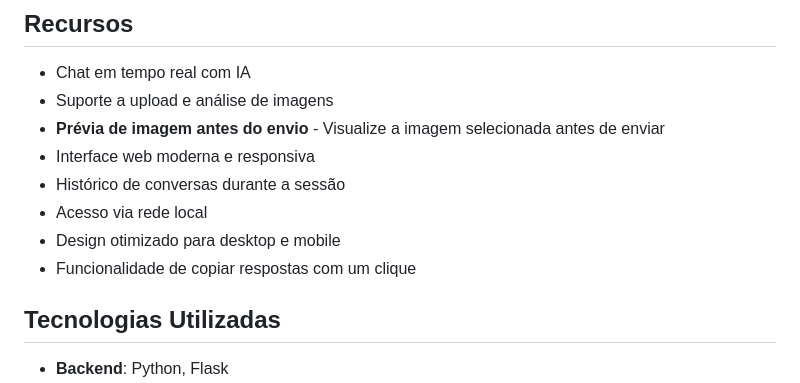
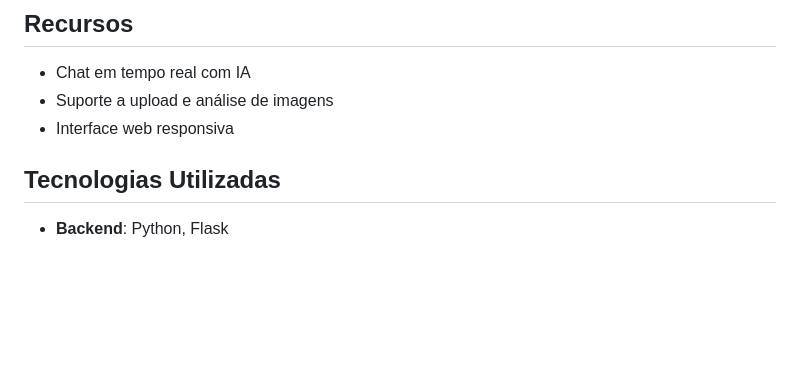
Before and after one commit to jpaullopes/chatbot-otilio, a Markdown page: README.md, the part around the change. GitHub-like rendering; blank space fills up the shorter version.

```diff
--- a/README.md
+++ b/README.md
@@ -32,12 +32,7 @@ Um chatbot inteligente desenvolvido com Flask e Google Generative AI (Gemini), q
 
 - Chat em tempo real com IA
 - Suporte a upload e análise de imagens
-- **Prévia de imagem antes do envio** - Visualize a imagem selecionada antes de enviar
-- Interface web moderna e responsiva
-- Histórico de conversas durante a sessão
-- Acesso via rede local
-- Design otimizado para desktop e mobile
-- Funcionalidade de copiar respostas com um clique
+- Interface web responsiva
 
 ## Tecnologias Utilizadas
 
```
